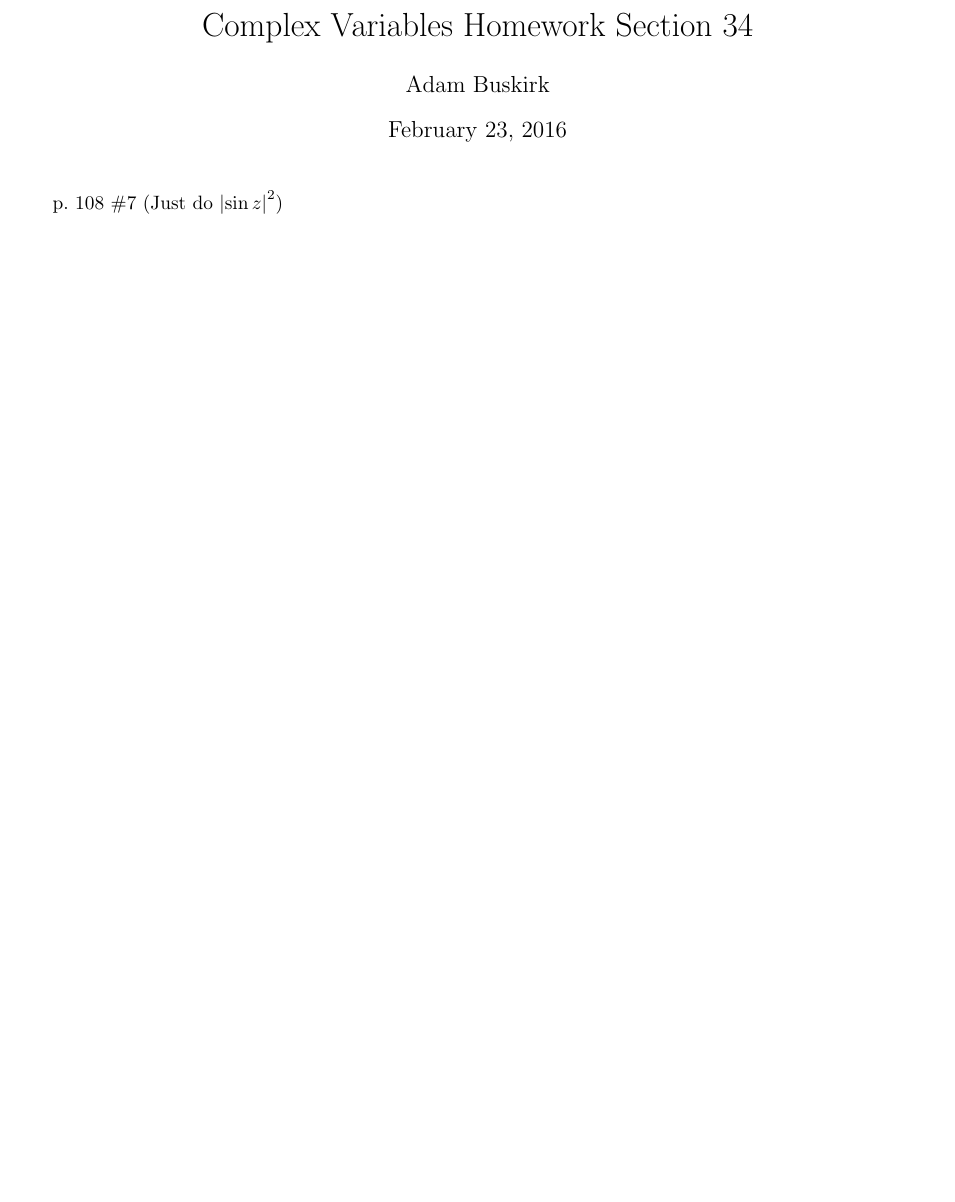
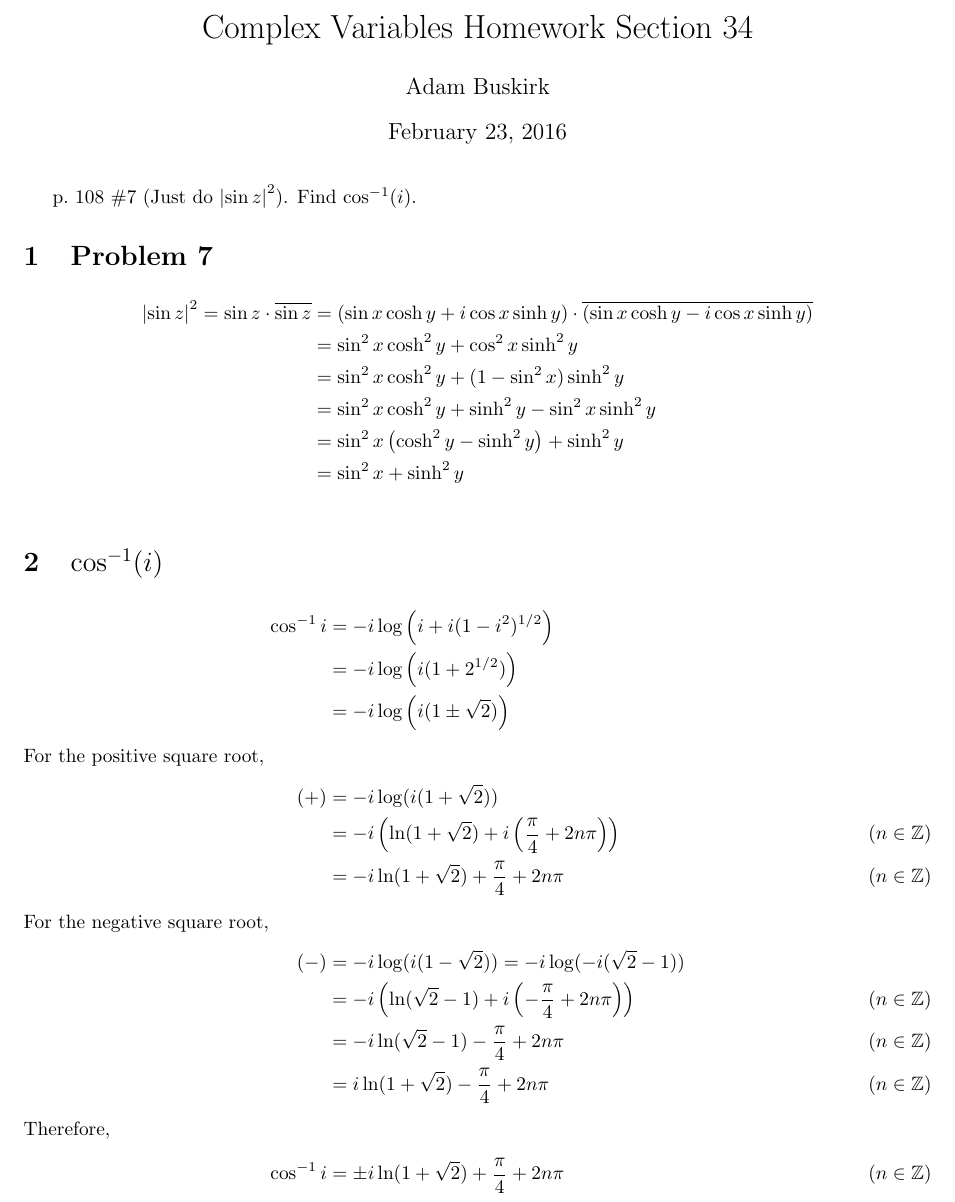
Before and after one commit to buskirka/ComplexVariables, a LaTeX document (sec34/hw-s34.tex): part of the page, cut so that both start at the same text, the shorter picture padded with empty space. Compiled offline with pdfLaTeX.

Commit message:
s34 finish

```diff
--- a/sec34/hw-s34.tex
+++ b/sec34/hw-s34.tex
@@ -28,6 +28,39 @@
 \begin{document}
 \maketitle
 
-p.\ 108 \#7 (Just do $\abs{\sin z}^2$)
+p.\ 108 \#7 (Just do $\abs{\sin z}^2$).
+Find $\cos^{-1}(i)$.
+
+\section{Problem 7}
+\begin{align*}
+\abs{\sin z}^2
+= \sin z \cdot \overline{\sin z}
+&= \p{\sin x \cosh y + i \cos x \sinh y} \cdot \overline{\p{\sin x \cosh y - i \cos x \sinh y}}\\
+&= \sin^2 x \cosh^2 y + \cos^2 x \sinh^2 y\\
+&= \sin^2 x \cosh^2 y + (1-\sin^2 x) \sinh^2 y\\
+&= \sin^2 x \cosh^2 y + \sinh^2 y - \sin^2 x \sinh^2 y\\
+&= \sin^2 x \p{\cosh^2 y - \sinh^2 y} + \sinh^2 y \\
+&= \sin^2 x  + \sinh^2 y \\
+\end{align*}
+
+\section{$\cos^{-1}(i)$}
+\begin{align*}
+\cos^{-1} i
+&= - i \log \p{i+i(1-i^2)^{1/2}}\\
+&= - i \log \p{i(1+2^{1/2})}\\
+&= - i \log \p{i(1 \pm \sqrt{2})}
+\intertext{For the positive square root,}
+(+)&= - i \log(i(1+\sqrt{2})) \\
+&= -i \p{\ln(1+\sqrt{2}) + i \p{\frac{\pi}{4}+2n\pi}} \tag{$n \in \Z$}\\
+&= -i \ln(1+\sqrt{2}) + \frac{\pi}{4}+2n\pi \tag{$n \in \Z$}
+\intertext{For the negative square root,}
+(-)&= - i \log(i(1-\sqrt{2}))
+= - i \log(-i(\sqrt{2}-1)) \\
+&= -i \p{\ln(\sqrt{2}-1) + i \p{-\frac{\pi}{4} + 2 n \pi}} \tag{$n \in \Z$}\\
+&= -i \ln(\sqrt{2}-1) - \frac{\pi}{4} + 2 n \pi \tag{$n \in \Z$}\\
+&= i \ln(1+\sqrt{2}) - \frac{\pi}{4} + 2 n \pi \tag{$n \in \Z$}
+\intertext{Therefore,}
+\cos^{-1} i &= \pm i \ln(1+\sqrt{2}) + \frac{\pi}{4} + 2 n \pi \tag{$n \in \Z$}
+\end{align*}
 
 \end{document}
```
